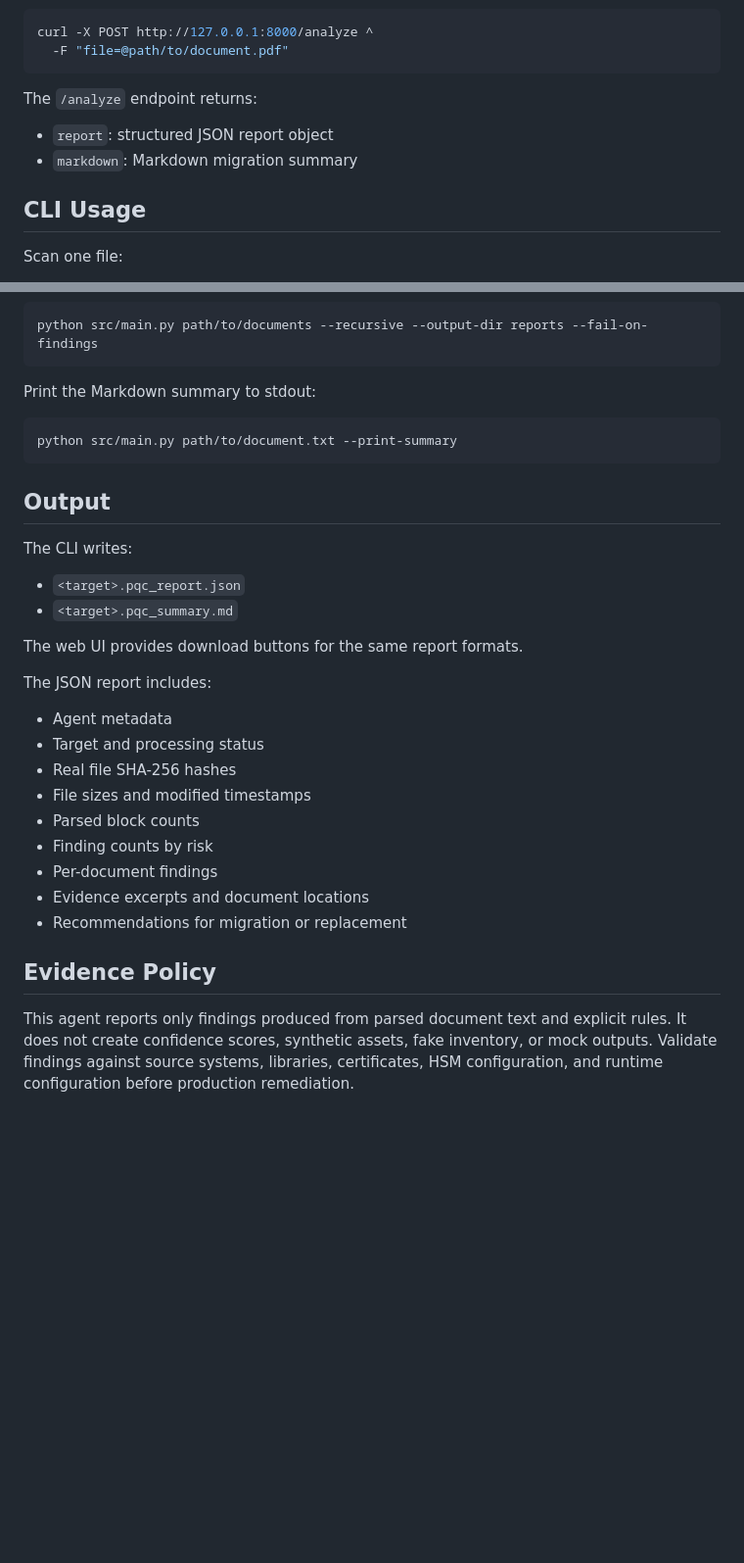
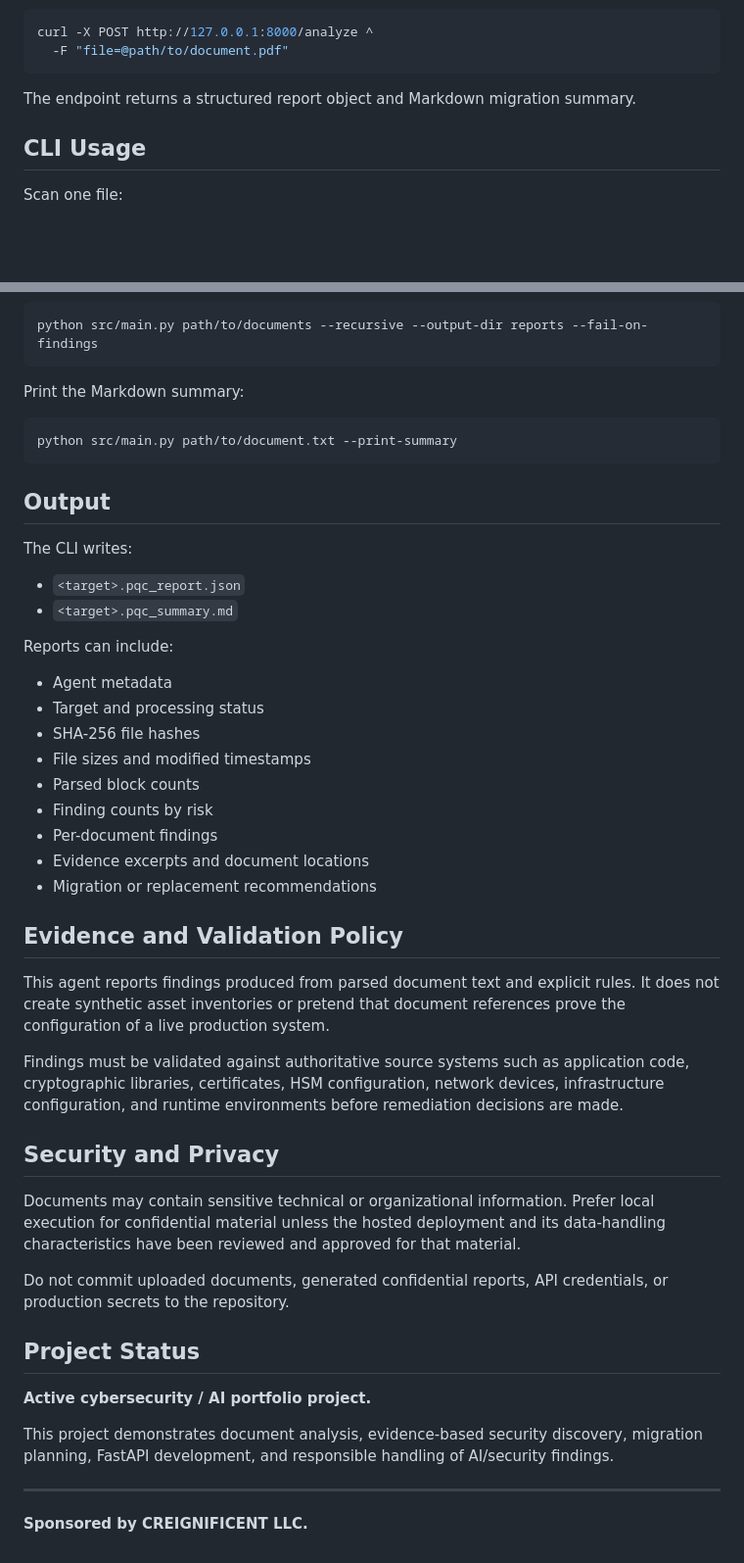
Before and after one commit to CreigT/pqc-migration-agent, a Markdown page: README.md, 2 parts joined by grey strips. Shown at 98% size. GitHub-like rendering; blank space fills up the shorter version.

````diff
--- a/README.md
+++ b/README.md
@@ -100,10 +86,7 @@ curl -X POST http://127.0.0.1:8000/analyze ^
   -F "file=@path/to/document.pdf"
 ```
 
-The `/analyze` endpoint returns:
-
-- `report`: structured JSON report object
-- `markdown`: Markdown migration summary
+The endpoint returns a structured report object and Markdown migration summary.
 
 ## CLI Usage
 
@@ -125,7 +108,7 @@ Fail when findings are present:
 python src/main.py path/to/documents --recursive --output-dir reports --fail-on-findings
 ```
 
-Print the Markdown summary to stdout:
+Print the Markdown summary:
 
 ```bash
 python src/main.py path/to/document.txt --print-summary
@@ -138,23 +121,36 @@ The CLI writes:
 - `<target>.pqc_report.json`
 - `<target>.pqc_summary.md`
 
-The web UI provides download buttons for the same report formats.
-
-The JSON report includes:
+Reports can include:
 
 - Agent metadata
 - Target and processing status
-- Real file SHA-256 hashes
+- SHA-256 file hashes
 - File sizes and modified timestamps
 - Parsed block counts
 - Finding counts by risk
 - Per-document findings
 - Evidence excerpts and document locations
-- Recommendations for migration or replacement
+- Migration or replacement recommendations
 
-## Evidence Policy
+## Evidence and Validation Policy
 
-This agent reports only findings produced from parsed document text and explicit
-rules. It does not create confidence scores, synthetic assets, fake inventory, or
-mock outputs. Validate findings against source systems, libraries, certificates,
-HSM configuration, and runtime configuration before production remediation.
+This agent reports findings produced from parsed document text and explicit rules. It does not create synthetic asset inventories or pretend that document references prove the configuration of a live production system.
+
+Findings must be validated against authoritative source systems such as application code, cryptographic libraries, certificates, HSM configuration, network devices, infrastructure configuration, and runtime environments before remediation decisions are made.
+
+## Security and Privacy
+
+Documents may contain sensitive technical or organizational information. Prefer local execution for confidential material unless the hosted deployment and its data-handling characteristics have been reviewed and approved for that material.
+
+Do not commit uploaded documents, generated confidential reports, API credentials, or production secrets to the repository.
+
+## Project Status
+
+**Active cybersecurity / AI portfolio project.**
+
+This project demonstrates document analysis, evidence-based security discovery, migration planning, FastAPI development, and responsible handling of AI/security findings.
+
+---
+
+**Sponsored by CREIGNIFICENT LLC.**
````
Also changed, not shown: other parts of README.md (+29 -43 lines).
